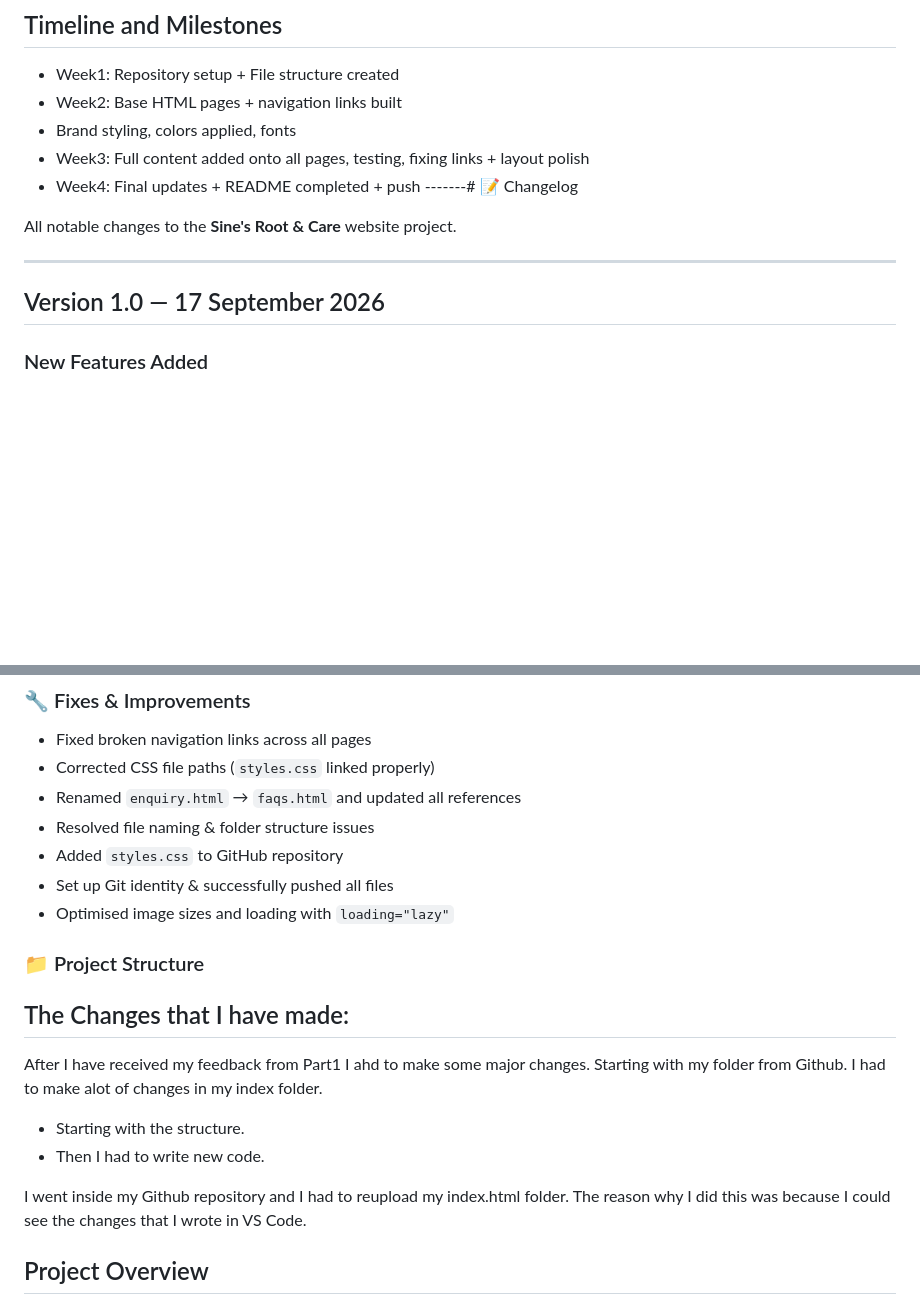
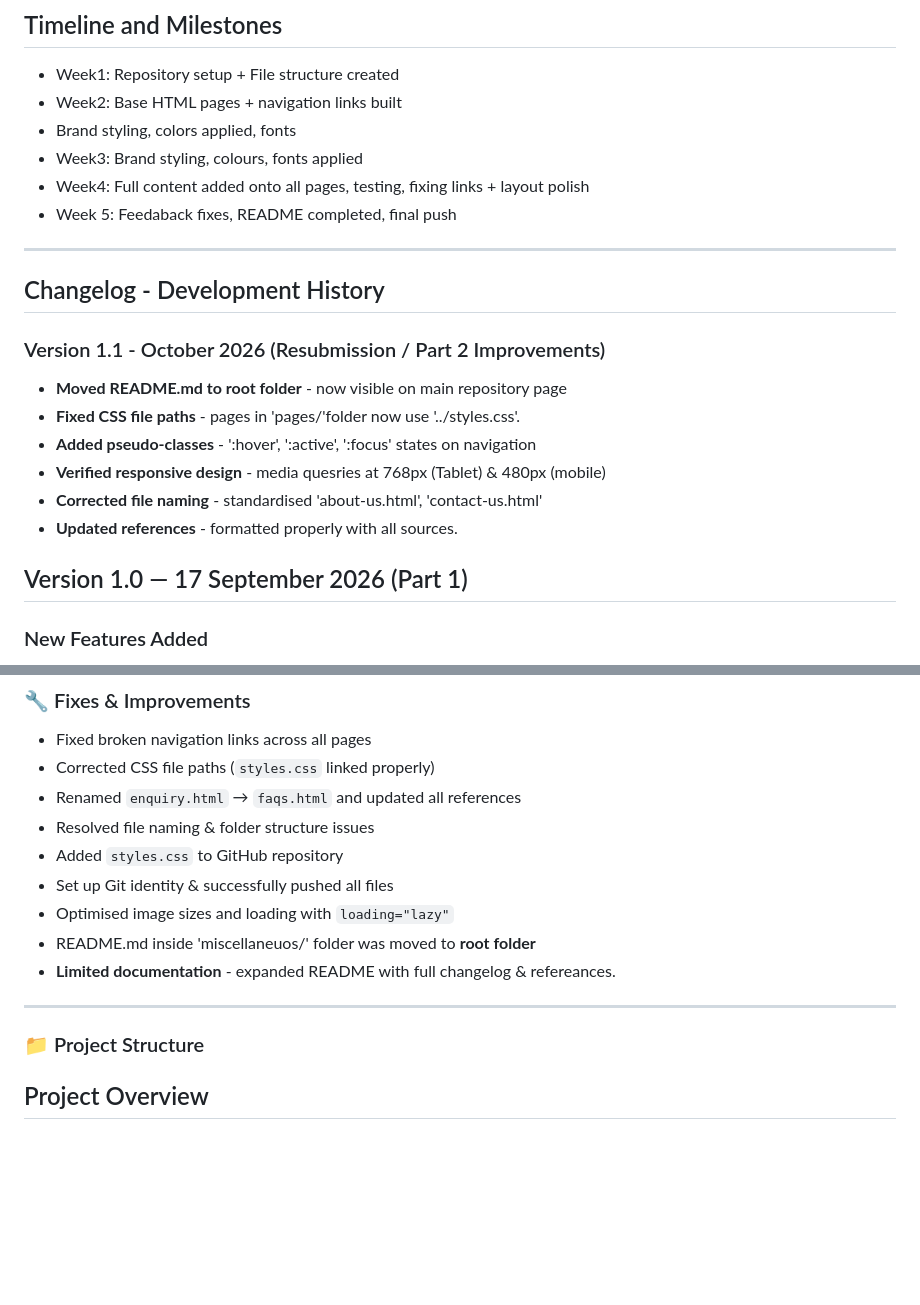
Before and after one commit to sinesipho-nondala/Sine-s-Root---Care, a Markdown page: README.md, 2 parts joined by grey strips. Rendered like a GitHub page; blank space fills up the shorter version.

Commit message:
Re-organised README.md file content

```diff
--- a/README.md
+++ b/README.md
@@ -30,15 +30,23 @@ Follow proper version control, file structure, and documentation standards.
 - Week1: Repository setup + File structure created
 - Week2: Base HTML pages + navigation links built
 - Brand styling, colors applied, fonts
-- Week3: Full content added onto all pages, testing, fixing links + layout polish
-- Week4: Final updates + README completed + push
--------# 📝 Changelog
+- Week3: Brand styling, colours, fonts applied
+- Week4: Full content added onto all pages, testing, fixing links + layout polish
+- Week 5: Feedaback fixes, README completed, final push
 
-All notable changes to the **Sine's Root & Care** website project.
+
 
 ---
+## Changelog - Development History
+### Version 1.1 - October 2026 (Resubmission / Part 2 Improvements)
+- **Moved README.md to root folder** - now visible on main repository page
+- **Fixed CSS file paths** - pages in 'pages/'folder now use '../styles.css'.
+- **Added pseudo-classes** - ':hover', ':active', ':focus' states on navigation
+- **Verified responsive design** - media quesries at 768px (Tablet) & 480px (mobile)
+- **Corrected file naming** - standardised 'about-us.html', 'contact-us.html'
+- **Updated references** - formatted properly with all sources.
 
-##  Version 1.0 — 17 September 2026
+##  Version 1.0 — 17 September 2026 (Part 1)
 
 ###  New Features Added
 - Complete **6-page website** structure: Home, About Us, Products, How to Use, FAQs, Contact
@@ -64,16 +72,13 @@ All notable changes to the **Sine's Root & Care** website project.
 - Added `styles.css` to GitHub repository
 - Set up Git identity & successfully pushed all files
 - Optimised image sizes and loading with `loading="lazy"`
+- README.md inside 'miscellaneuos/' folder was moved to **root folder**
+- **Limited documentation** - expanded README with full changelog & refereances.
+-------
 
 ### 📁 Project Structure
 
-## The Changes that I have made:
-After I have received my feedback from Part1 I ahd to make some major changes.
-Starting with my folder from Github. I had to make alot of changes in my index folder.
-- Starting with the structure.
-- Then I had to write new code.
 
-I went inside my Github repository and I had to reupload my index.html folder. The reason why I did this was because I could see the changes that I wrote in VS Code.
 ## Project Overview
 This website is for "Sine's Root & Care", a locally owned natural hair care
 **Purpose:** To build a professional online presence that showcase products,shares the brand story, provides usage guidance, and enables customer enquiries.
```
